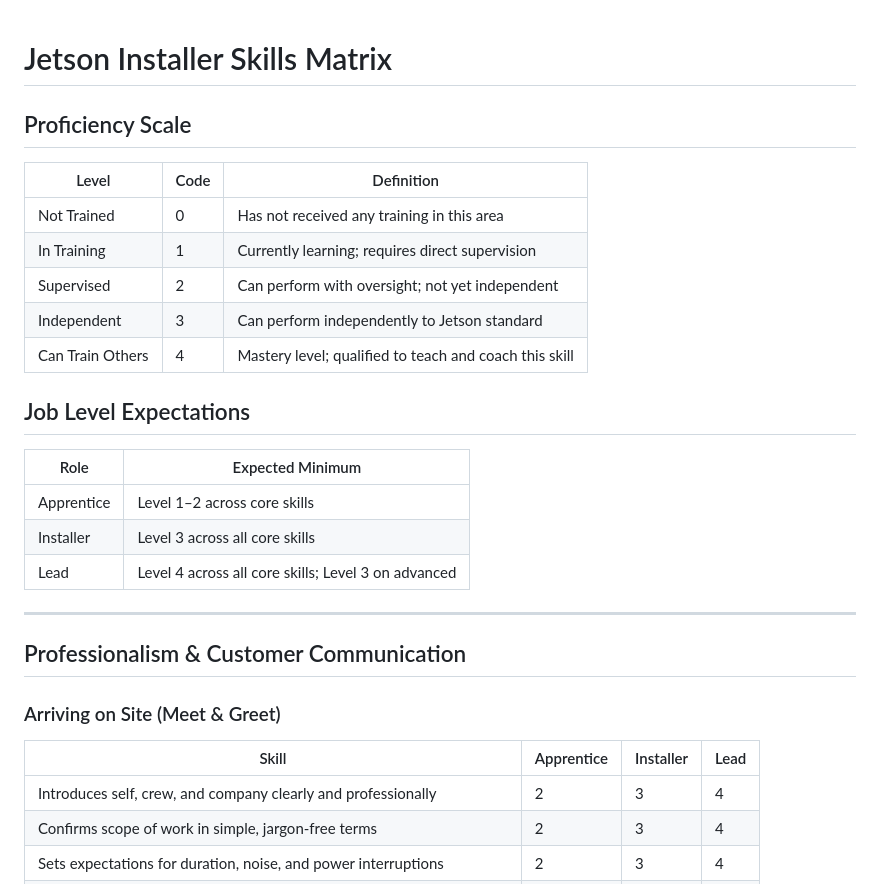
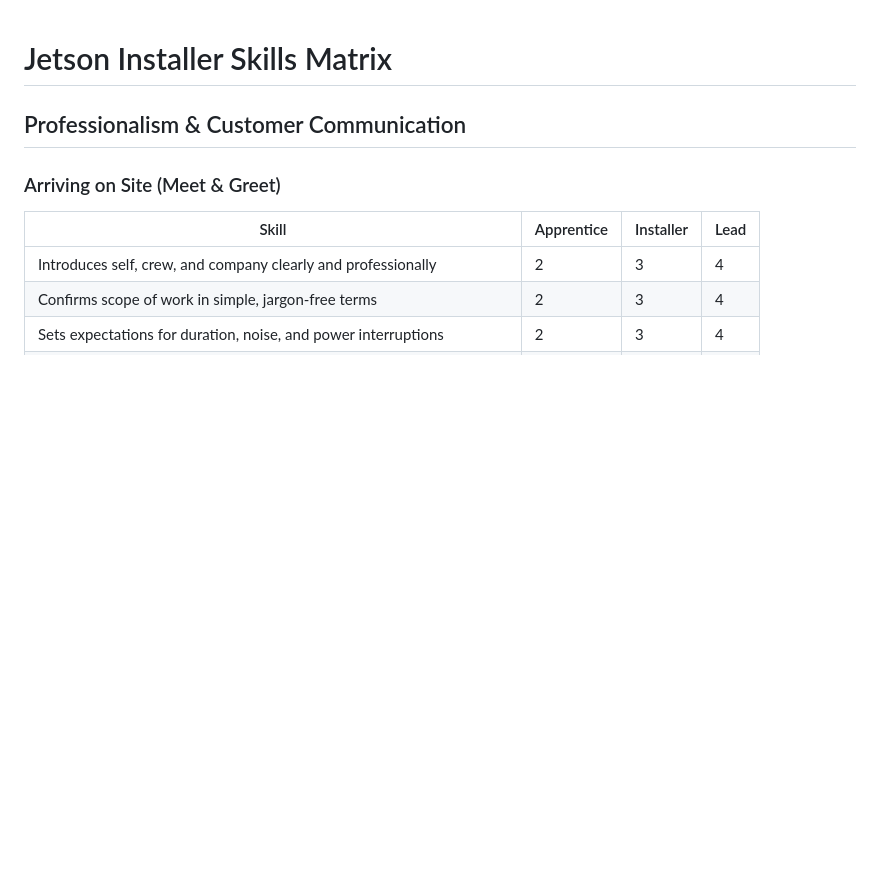
Before and after one commit to travismerrifield-cpu/installer-skill-rubric, a Markdown page: Installer_Skills_Matrix.md, the part around the change. GitHub-like rendering; blank space fills up the shorter version.

Commit message:
Remove Proficiency Scale and Job Level Expectations sections

```diff
--- a/Installer_Skills_Matrix.md
+++ b/Installer_Skills_Matrix.md
@@ -1,24 +1,5 @@
 # Jetson Installer Skills Matrix
 
-## Proficiency Scale
-
-| Level | Code | Definition |
-|-------|------|------------|
-| Not Trained | 0 | Has not received any training in this area |
-| In Training | 1 | Currently learning; requires direct supervision |
-| Supervised | 2 | Can perform with oversight; not yet independent |
-| Independent | 3 | Can perform independently to Jetson standard |
-| Can Train Others | 4 | Mastery level; qualified to teach and coach this skill |
-
-## Job Level Expectations
-
-| Role | Expected Minimum |
-|------|-----------------|
-| Apprentice | Level 1–2 across core skills |
-| Installer | Level 3 across all core skills |
-| Lead | Level 4 across all core skills; Level 3 on advanced |
-
----
 
 ## Professionalism & Customer Communication
 
```
